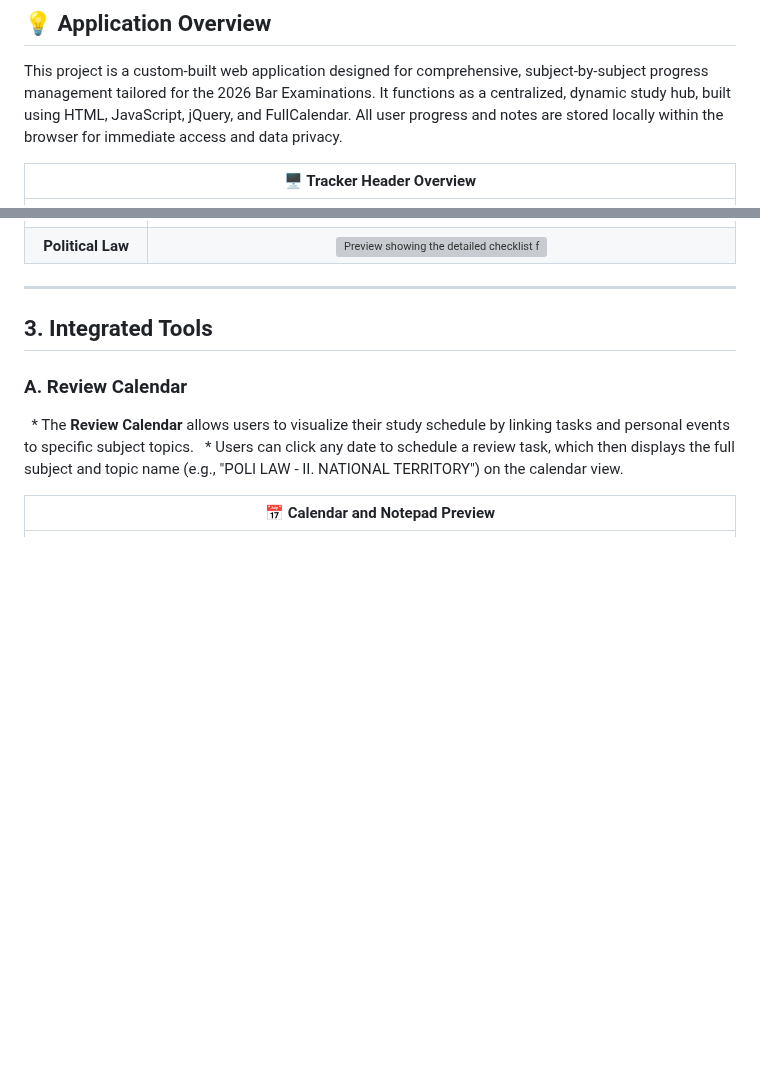
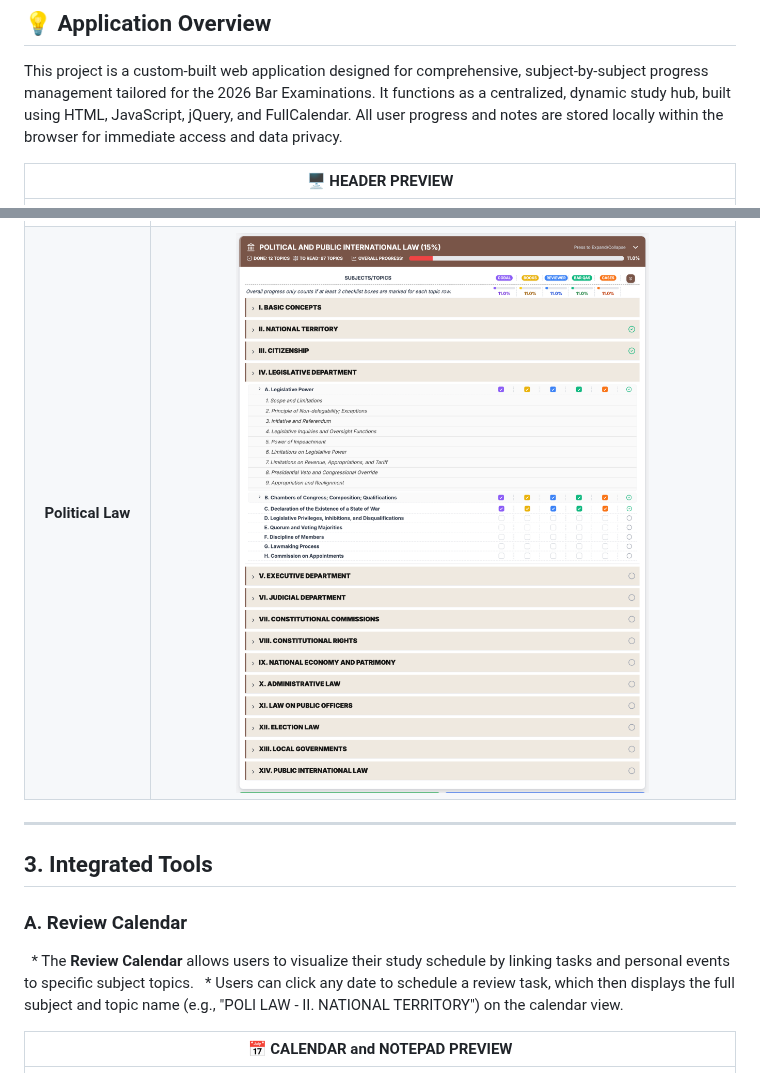
Before and after one commit to ariiannemay/2026-Bar-Exam-Tracker, a Markdown page: README.md, 2 parts joined by grey strips. Rendered like a GitHub page; blank space fills up the shorter version; grey boxes are pictures that could not be loaded.

```diff
--- a/README.md
+++ b/README.md
@@ -8,7 +8,7 @@
 
 This project is a custom-built web application designed for comprehensive, subject-by-subject progress management tailored for the 2026 Bar Examinations. It functions as a centralized, dynamic study hub, built using HTML, JavaScript, jQuery, and FullCalendar. All user progress and notes are stored locally within the browser for immediate access and data privacy.
 
-| 🖥️ Tracker Header Overview |
+| 🖥️ HEADER PREVIEW |
 | :---: |
 | ![Preview showing the header and overall progress meters](https://raw.githubusercontent.com/ariiannemay/2026-Bar-Exam-Tracker/main/2026%20Bar%20Review%20Tracker%20-%20Preview/Preview-HEADER.png) |
 
@@ -54,7 +54,7 @@ The application incorporates six distinct, expandable subject panels that utiliz
 | **Labor Law** | ![Preview showing the detailed checklist for Labor Law](https://raw.githubusercontent.com/ariiannemay/2026-Bar-Exam-Tracker/main/2026%20Bar%20Review%20Tracker%20-%20Preview/Preview-LAB.png) |
 | **Civil Law** | ![Preview showing the detailed checklist for Civil Law](https://raw.githubusercontent.com/ariiannemay/2026-Bar-Exam-Tracker/main/2026%20Bar%20Review%20Tracker%20-%20Preview/Preview-CIV.png) |
 | **Commercial Law** | ![Preview showing the detailed checklist for Commercial Law](https://raw.githubusercontent.com/ariiannemay/2026-Bar-Exam-Tracker/main/2026%20Bar%20Review%20Tracker%20-%20Preview/Preview-COMM.png) |
-| **Political Law** | ![Preview showing the detailed checklist for Political Law](https://raw.githubusercontent.com/ariiannemay/2026-Bar-Exam-Tracker/blob/main/2026%20Bar%20Review%20Tracker%20-%20Preview/Preview-POLI.png) |
+| **Political Law** | ![Preview showing the detailed checklist for Political Law](https://raw.githubusercontent.com/ariiannemay/2026-Bar-Exam-Tracker/main/2026%20Bar%20Review%20Tracker%20-%20Preview/Preview-POLI.png) |
 
 -----
 
@@ -65,7 +65,7 @@ The application incorporates six distinct, expandable subject panels that utiliz
   * The **Review Calendar** allows users to visualize their study schedule by linking tasks and personal events to specific subject topics.
   * Users can click any date to schedule a review task, which then displays the full subject and topic name (e.g., "POLI LAW - II. NATIONAL TERRITORY") on the calendar view.
 
-| 📅 Calendar and Notepad Preview |
+| 📅 CALENDAR and NOTEPAD PREVIEW |
 | :---: |
 | ![Preview showing the monthly calendar view and notepad](https://raw.githubusercontent.com/ariiannemay/2026-Bar-Exam-Tracker/main/2026%20Bar%20Review%20Tracker%20-%20Preview/Preview-CALENDAR.png) |
 
```
Also changed, not shown: other parts of README.md (+2 -2 lines).
